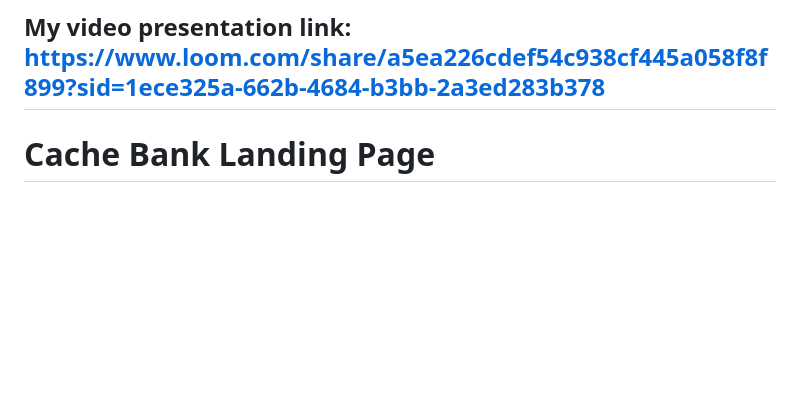
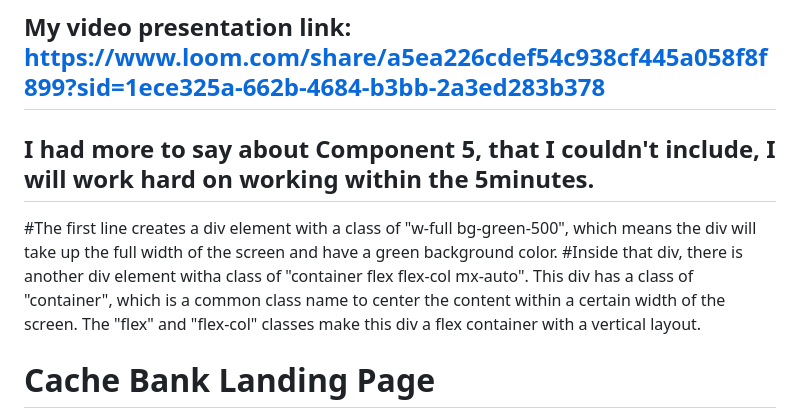
Before and after one commit to KayRaps/KARMOK515_BCL2401_B_KARABOMOKGATLE_SDF11, a Markdown page: README.md, the part around the change. Drawn GitHub-style; blank space fills up the shorter version.

```diff
--- a/README.md
+++ b/README.md
@@ -1,5 +1,10 @@
 ## Slide Presentation link: https://docs.google.com/presentation/d/1qM7UjR8FkjCa7F2OEWI1_vpvo6ffyUrnunOQp0BhDO4/edit?usp=sharing
 ## My video presentation link: https://www.loom.com/share/a5ea226cdef54c938cf445a058f8f899?sid=1ece325a-662b-4684-b3bb-2a3ed283b378
+
+## I had more to say about Component 5, that I couldn't include, I will work hard on working within the 5minutes.
+#The first line creates a div element with a class of "w-full bg-green-500", which means the div will take up the full width of the screen and have a green background color.
+#Inside that div, there is another div element witha class of "container flex flex-col mx-auto". This div has a class of "container", which is a common class name to center
+the content within a certain width of the screen. The "flex" and "flex-col" classes make this div a flex container with a vertical layout.
 
 
 # Cache Bank Landing Page
```
